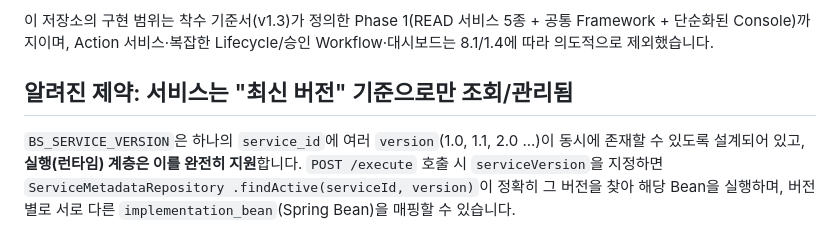
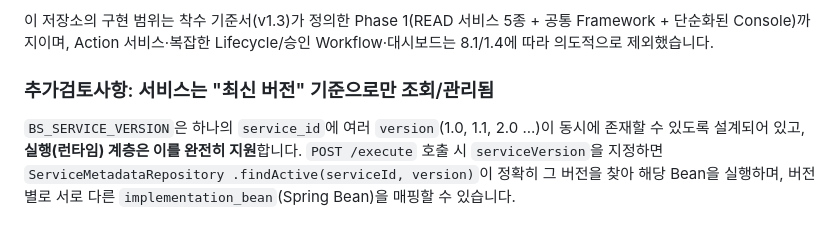
Before and after one commit to jeffrey9571/Claude_Test, a Markdown page: README.md, the part around the change. Rendered like a GitHub page.

Commit message:
README 섹션명을 추가검토사항으로 정정하고 미결사항 하위로 이동
버전 관리 관련 섹션을 독립된 절이 아니라 남은 작업/미결사항(14장) 아래
하위 항목(###)으로 재배치했다.

```diff
--- a/README.md
+++ b/README.md
@@ -101,7 +101,7 @@ mvn spring-boot:run   # PostgreSQL 접속정보는 application.yml 또는 환경
 공통 Framework + 단순화된 Console)까지이며, Action 서비스·복잡한 Lifecycle/승인
 Workflow·대시보드는 8.1/1.4에 따라 의도적으로 제외했습니다.
 
-## 알려진 제약: 서비스는 "최신 버전" 기준으로만 조회/관리됨
+### 추가검토사항: 서비스는 "최신 버전" 기준으로만 조회/관리됨
 
 `BS_SERVICE_VERSION`은 하나의 `service_id`에 여러 `version`(1.0, 1.1, 2.0 ...)이
 동시에 존재할 수 있도록 설계되어 있고, **실행(런타임) 계층은 이를 완전히 지원**합니다.
```
